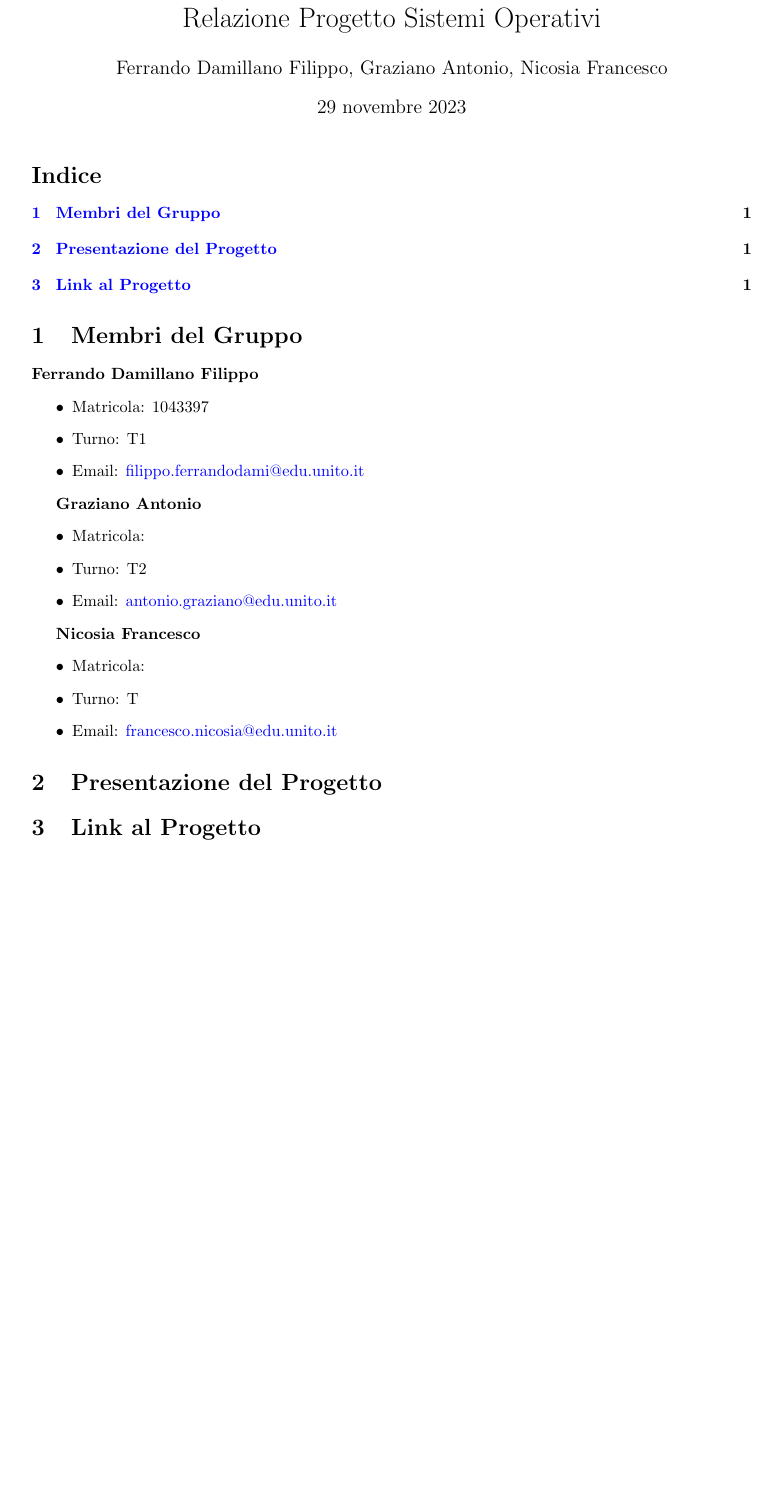
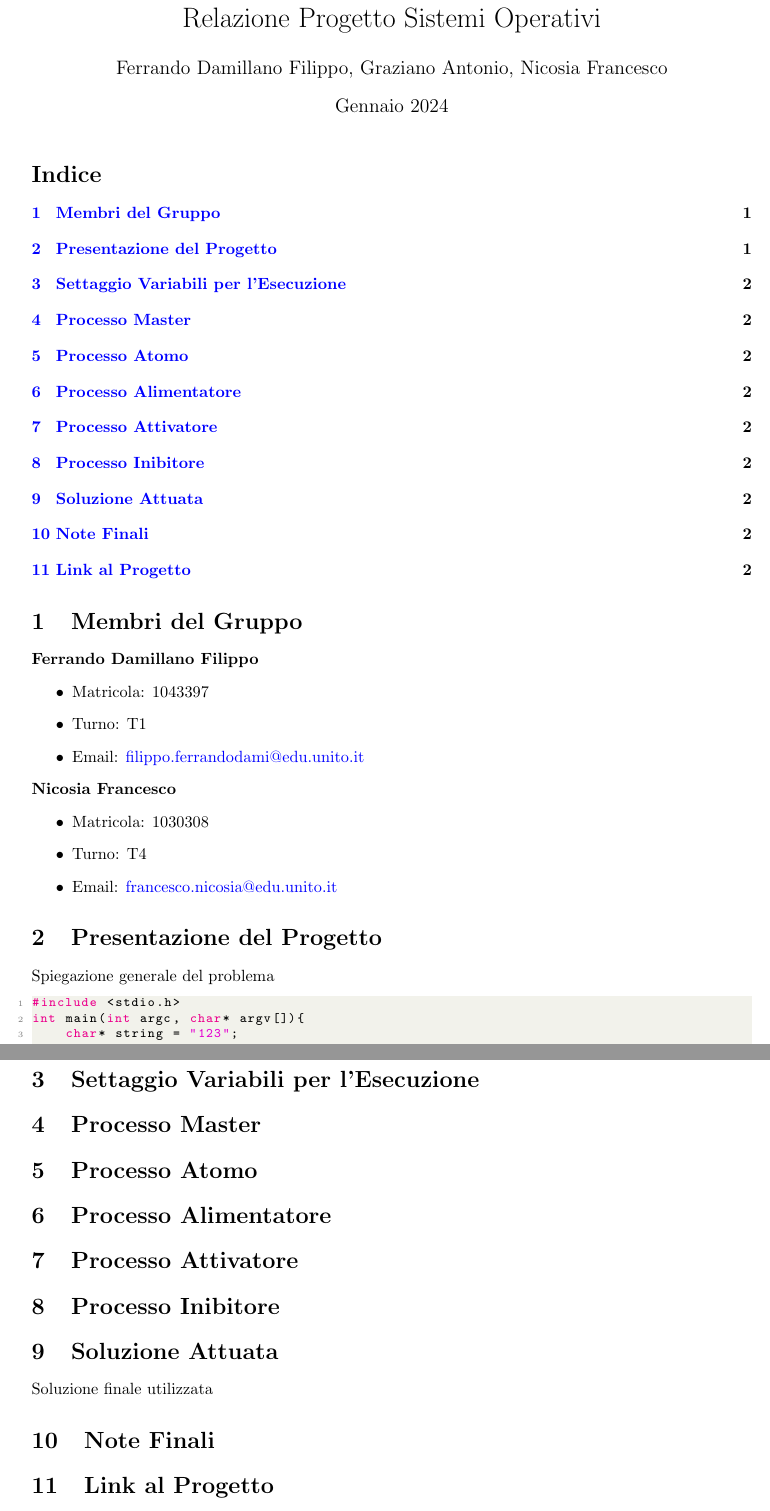
Before and after one commit to filippo-ferrando/progetto-so, a LaTeX document (relazione.tex): part of the page before the commit and two parts of pages 1 and 2 of 2 after it, the two joined at a grey line, cut so that both start at the same text, the shorter picture padded with empty space. Compiled offline with pdfLaTeX.

Commit message:
Pushed first project scheme | update relazione

```diff
--- a/relazione.tex
+++ b/relazione.tex
@@ -12,5 +39,6 @@
 \title{Relazione Progetto Sistemi Operativi}
 \author{Ferrando Damillano Filippo, Graziano Antonio, Nicosia Francesco}
+\date{Gennaio 2024}
 
 \begin{document}
 \maketitle
@@ -25,22 +53,42 @@
     \item Turno: T1
     \item Email: \href{mailto:filippo.ferrandodami@edu.unito.it}{filippo.ferrandodami@edu.unito.it}
 \end{itemize}
-
-\textbf{Graziano Antonio}
-\begin{itemize}
-    \item Matricola:
-    \item Turno: T2
-    \item Email: \href{mailto:antonio.graziano@edu.unito.it}{antonio.graziano@edu.unito.it}
-\end{itemize}
-
 \textbf{Nicosia Francesco}
 \begin{itemize}
-    \item Matricola:
-    \item Turno: T
+    \item Matricola: 1030308
+    \item Turno: T4
     \item Email: \href{mailto:francesco.nicosia@edu.unito.it}{francesco.nicosia@edu.unito.it}
 \end{itemize}
 
 \section{Presentazione del Progetto}
+Spiegazione generale del problema
+
+\begin{lstlisting}[language=C]
+#include <stdio.h>
+int main(int argc, char* argv[]){
+    char* string = "123";
+
+}
+\end{lstlisting}
+
+\section{Settaggio Variabili per l'Esecuzione}
+
+\section{Processo Master}
+
+\section{Processo Atomo}
+
+\section{Processo Alimentatore}
+
+\section{Processo Attivatore}
+
+\section{Processo Inibitore}
+
+
+\section{Soluzione Attuata}
+Soluzione finale utilizzata
+
+\section{Note Finali}
+
 
 \section{Link al Progetto}
     \begin{itemize}
```
Also changed, not shown: SchemaProgetto/ProgettoSO-1.png (added), relazione.tex (31 more changed lines), 1 other file.
